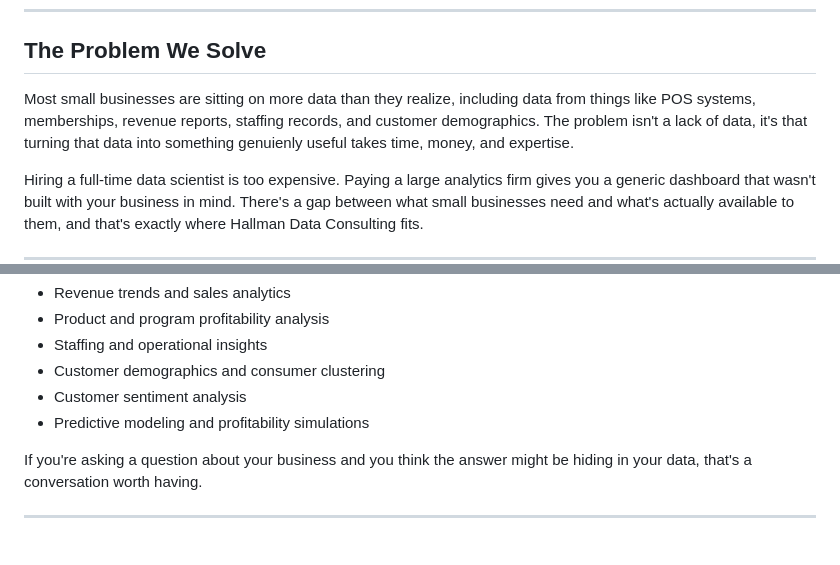
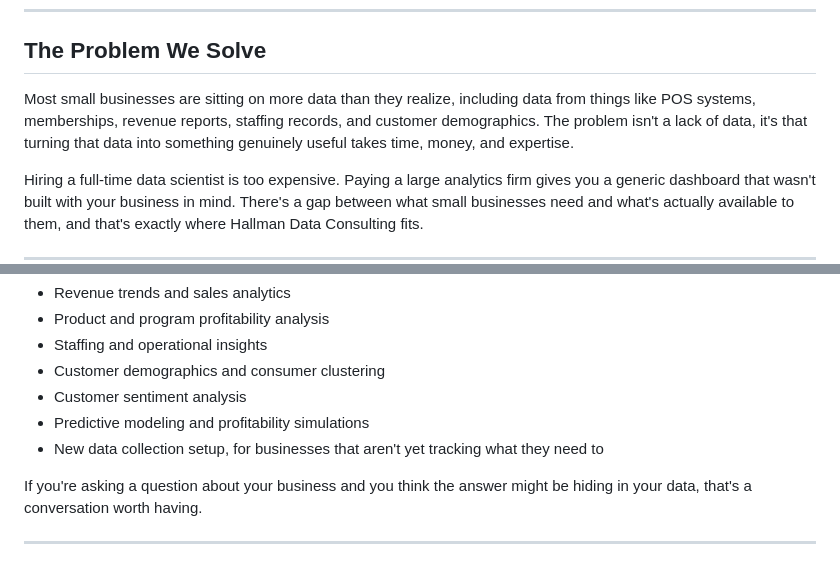
Before and after one commit to Hallman-Data-Consulting/Hallman-Data-Consulting.github.io, a Markdown page: BRAND.md, 2 parts joined by grey strips. Rendered like a GitHub page.

```diff
--- a/BRAND_MESSAGING.md
+++ b/BRAND.md
@@ -19,7 +19,7 @@ Hallman Data Consulting exists to give small businesses access to real, actionab
 
 ## The Problem We Solve
 
-Most small businesses are sitting on more data than they realize, including data from things like POS systems, memberships, revenue reports, staffing records, and customer demographics. The problem isn't a lack of data, it's that turning that data into something genuienly useful takes time, money, and expertise.
+Most small businesses are sitting on more data than they realize, including data from things like POS systems, memberships, revenue reports, staffing records, and customer demographics. The problem isn't a lack of data, it's that turning that data into something genuinely useful takes time, money, and expertise.
 
 Hiring a full-time data scientist is too expensive. Paying a large analytics firm gives you a generic dashboard that wasn't built with your business in mind. There's a gap between what small businesses need and what's actually available to them, and that's exactly where Hallman Data Consulting fits.
 
@@ -41,6 +41,7 @@ We design and maintain custom analytics dashboards and data pipelines tailored t
 - Customer demographics and consumer clustering
 - Customer sentiment analysis
 - Predictive modeling and profitability simulations
+- New data collection setup, for businesses that aren't yet tracking what they need to
 
 If you're asking a question about your business and you think the answer might be hiding in your data, that's a conversation worth having.
 
```
Also changed, not shown: other parts of BRAND.md (+56 -1 lines).
